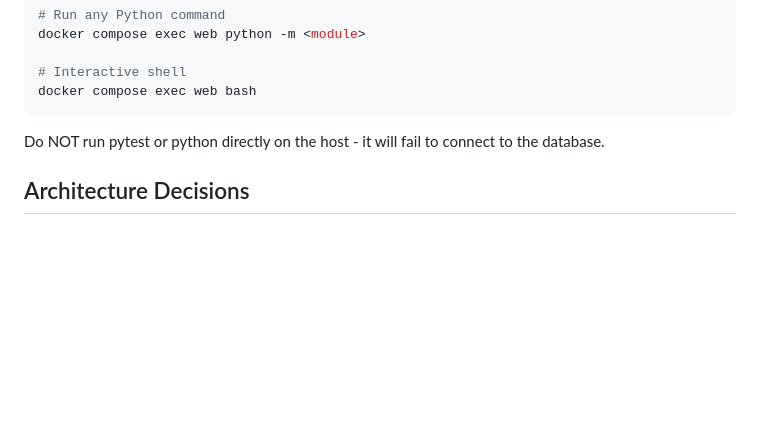
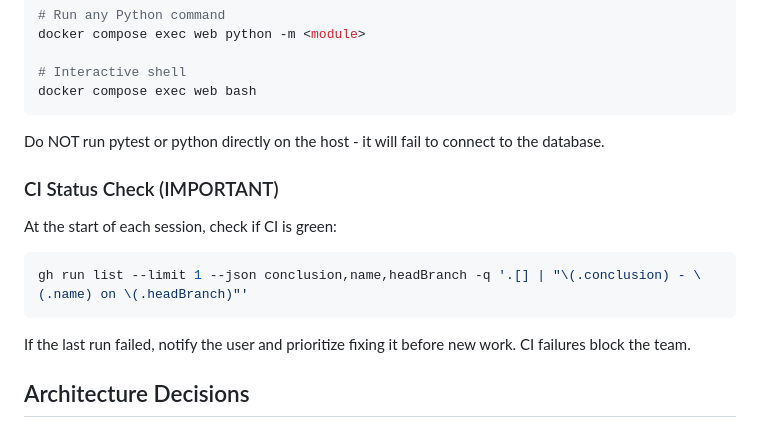
Before and after one commit to twm105/bloaty-mcbloatface, a Markdown page: claude.md, the part around the change. Rendered like a GitHub page; blank space fills up the shorter version.

Commit message:
add CI status check instruction to CLAUDE.md
Agents should check CI status at session start and notify user
if the last run failed, prioritizing fixes before new work.

Co-Authored-By: Claude Opus 4.5 <noreply@anthropic.com>

````diff
--- a/claude.md
+++ b/claude.md
@@ -74,6 +74,13 @@ docker compose exec web python -m <module>
 docker compose exec web bash
 ```
 Do NOT run pytest or python directly on the host - it will fail to connect to the database.
+
+### CI Status Check (IMPORTANT)
+At the start of each session, check if CI is green:
+```bash
+gh run list --limit 1 --json conclusion,name,headBranch -q '.[] | "\(.conclusion) - \(.name) on \(.headBranch)"'
+```
+If the last run failed, notify the user and prioritize fixing it before new work. CI failures block the team.
 
 ## Architecture Decisions
 
````
